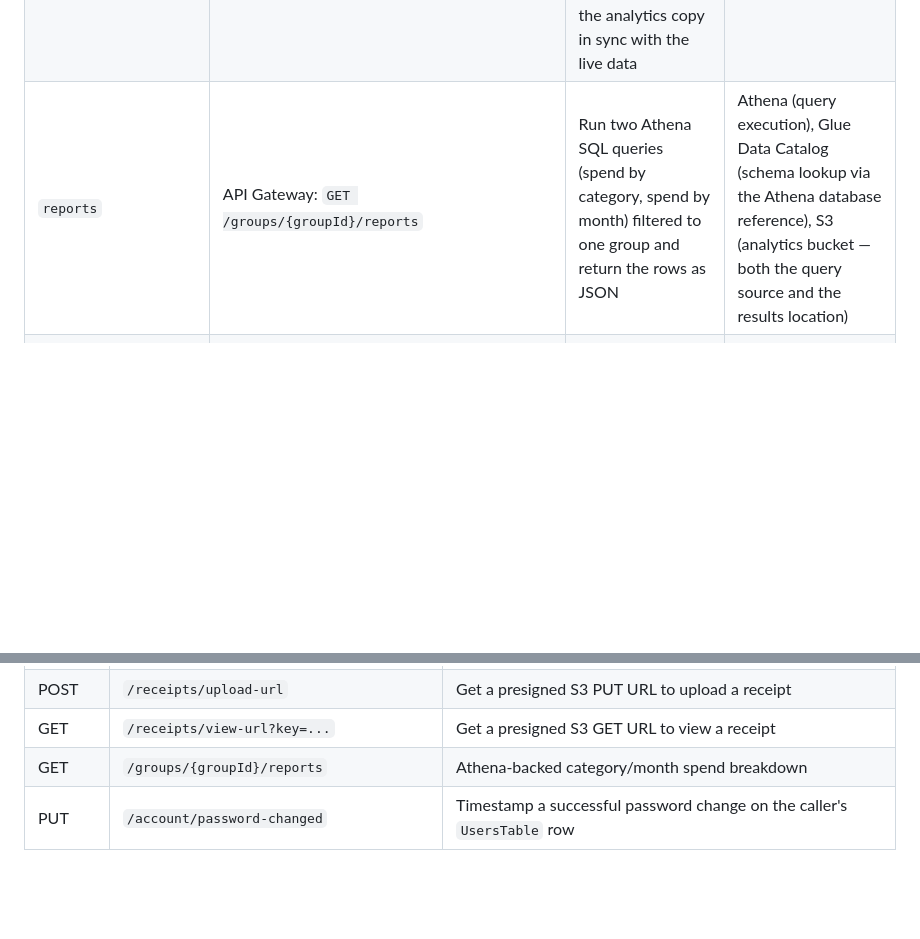
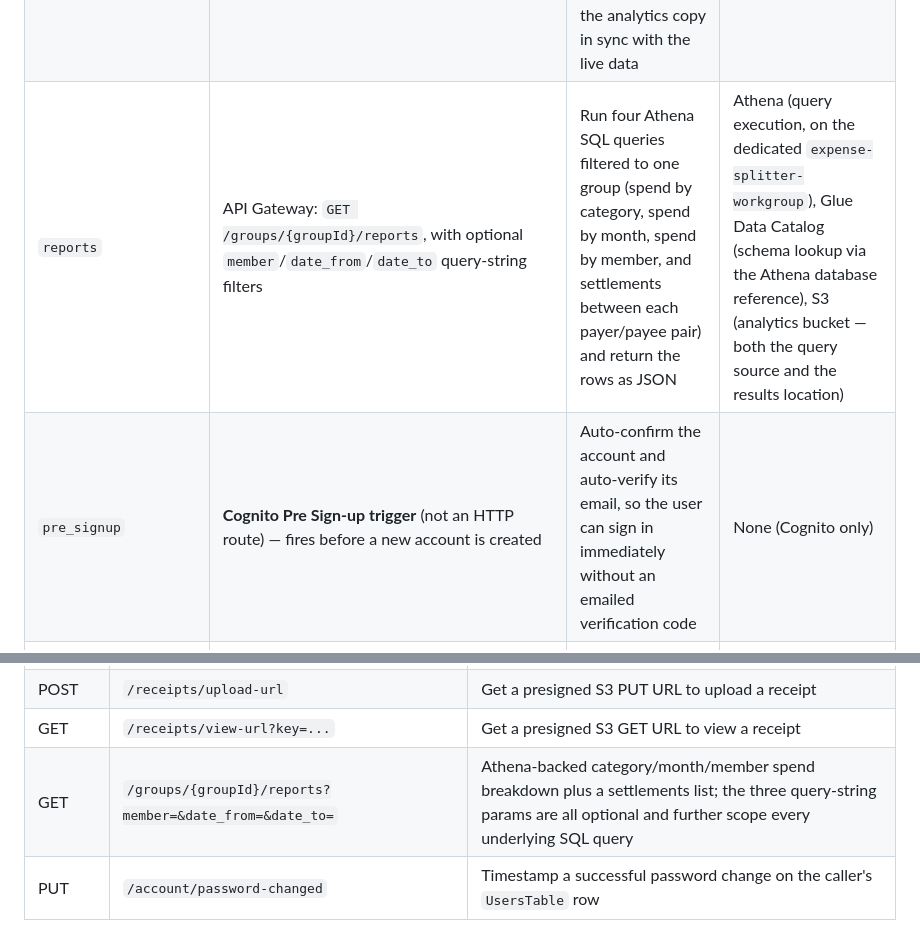
Before and after one commit to dungvo1801/RMIT_CloudComputing, a Markdown page: docs/Solution_Architecture_Document.md, 2 parts joined by grey strips. Rendered like a GitHub page; blank space fills up the shorter version.

```diff
--- a/docs/Solution_Architecture_Document.md
+++ b/docs/Solution_Architecture_Document.md
@@ -177,7 +178,8 @@ directly by Cognito).
 | `balances` | API Gateway: `GET /groups/{groupId}/balances` | Compute each member's net balance and the minimal-transaction debt settlement, fresh on every call | DynamoDB (read-only) |
 | `receipts_upload_url` | API Gateway: `POST /receipts/upload-url`, `GET /receipts/view-url` | Issue short-lived presigned S3 URLs so the browser can upload/view a receipt image directly, without the bytes passing through Lambda | S3 (receipts bucket) |
 | `stream_export` | **DynamoDB Streams** (not an HTTP route) — fires on every transaction insert/edit/delete | Mirror each transaction into the S3 data lake as a JSON file (or delete it, on removal), keeping the analytics copy in sync with the live data | DynamoDB Streams (event source), S3 (analytics bucket) |
-| `reports` | API Gateway: `GET /groups/{groupId}/reports` | Run two Athena SQL queries (spend by category, spend by month) filtered to one group and return the rows as JSON | Athena (query execution), Glue Data Catalog (schema lookup via the Athena database reference), S3 (analytics bucket — both the query source and the results location) |
+| `reports` | API Gateway: `GET /groups/{groupId}/reports`, with optional `member`/`date_from`/`date_to` query-string filters | Run four Athena SQL queries filtered to one group (spend by category, spend by month, spend by member, and settlements between each payer/payee pair) and return the rows as JSON | Athena (query execution, on the dedicated `expense-splitter-workgroup`), Glue Data Catalog (schema lookup via the Athena database reference), S3 (analytics bucket — both the query source and the results location) |
+| `pre_signup` | **Cognito Pre Sign-up trigger** (not an HTTP route) — fires before a new account is created | Auto-confirm the account and auto-verify its email, so the user can sign in immediately without an emailed verification code | None (Cognito only) |
 | `post_confirmation` | **Cognito Post Confirmation trigger** (not an HTTP route) — fires right after a user confirms sign-up | Auto-create that user's row in `UsersTable` (username, email) | DynamoDB (`UsersTable`) |
 | `account` | API Gateway: `PUT /account/password-changed` | Called by the frontend immediately after Cognito confirms a password change, to timestamp it on the user's profile row | DynamoDB (`UsersTable`) |
 
@@ -382,7 +391,7 @@ entered and the rate the third-party API returned, purely for display:
 | GET | `/groups/{groupId}/balances` | Net balances + suggested settlements |
 | POST | `/receipts/upload-url` | Get a presigned S3 PUT URL to upload a receipt |
 | GET | `/receipts/view-url?key=...` | Get a presigned S3 GET URL to view a receipt |
-| GET | `/groups/{groupId}/reports` | Athena-backed category/month spend breakdown |
+| GET | `/groups/{groupId}/reports?member=&date_from=&date_to=` | Athena-backed category/month/member spend breakdown plus a settlements list; the three query-string params are all optional and further scope every underlying SQL query |
 | PUT | `/account/password-changed` | Timestamp a successful password change on the caller's `UsersTable` row |
 
 ### 5.3.4 DynamoDB tables field reference (demo cheat sheet)
```
Also changed, not shown: other parts of docs/Solution_Architecture_Document.md (+16 -8 lines).
